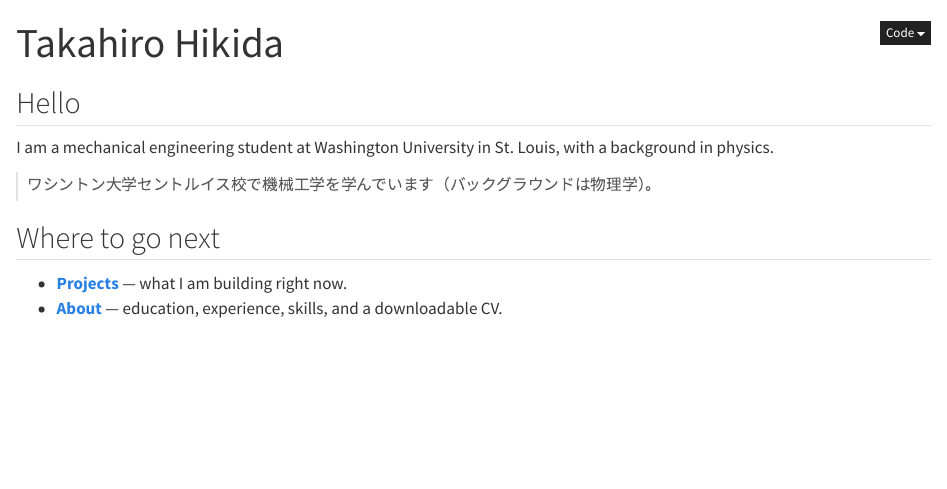
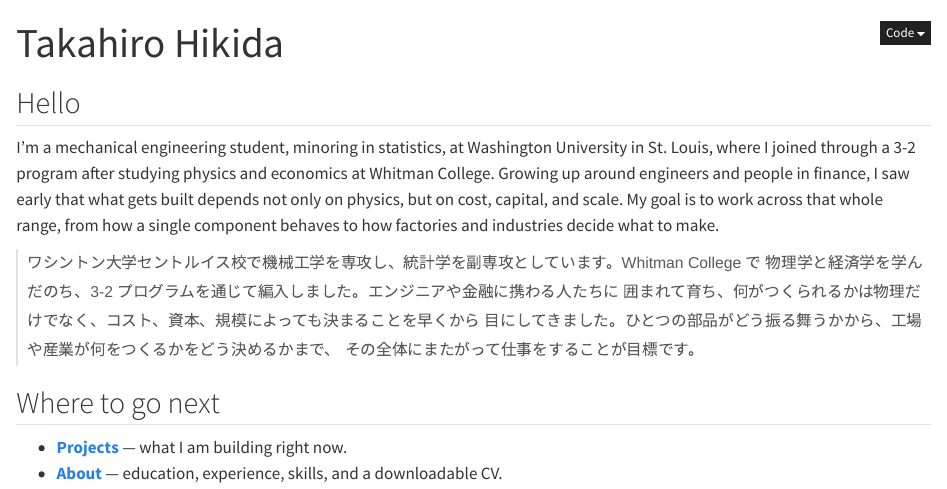
Before and after one commit to takahiro-h16/takahiro-h16.github.io, a Quarto document (index.qmd): the page in a window 1100 px wide, from its top. Rendered offline with R 4.5, knitr and Pandoc in place of Quarto, with nearby package versions.

Commit message:
Rewrite Home intro with personal background and goals
Co-Authored-By: Claude Opus 5.5 <noreply@anthropic.com>

```diff
--- a/index.qmd
+++ b/index.qmd
@@ -5,11 +5,19 @@ toc: false
 
 ## Hello
 
-I am a mechanical engineering student at Washington University in St. Louis,
-with a background in physics.
+I'm a mechanical engineering student, minoring in statistics, at Washington
+University in St. Louis, where I joined through a 3-2 program after studying physics and
+economics at Whitman College. Growing up around engineers and people in finance,
+I saw early that what gets built depends not only on physics, but on cost,
+capital, and scale. My goal is to work across that whole range, from how a single
+component behaves to how factories and industries decide what to make.
 
 ::: {.ja}
-ワシントン大学セントルイス校で機械工学を学んでいます（バックグラウンドは物理学）。
+ワシントン大学セントルイス校で機械工学を専攻し、統計学を副専攻としています。Whitman College で
+物理学と経済学を学んだのち、3-2 プログラムを通じて編入しました。エンジニアや金融に携わる人たちに
+囲まれて育ち、何がつくられるかは物理だけでなく、コスト、資本、規模によっても決まることを早くから
+目にしてきました。ひとつの部品がどう振る舞うかから、工場や産業が何をつくるかをどう決めるかまで、
+その全体にまたがって仕事をすることが目標です。
 :::
 
 ## Where to go next
```
